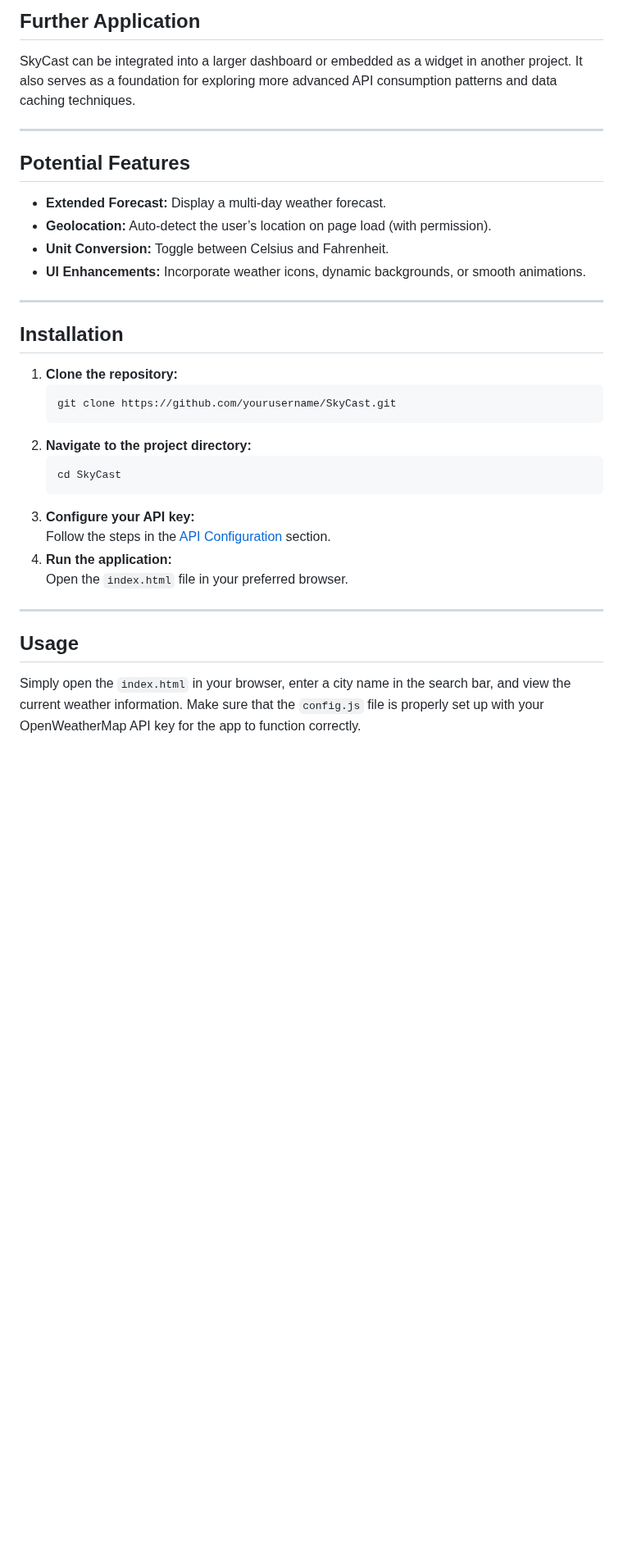
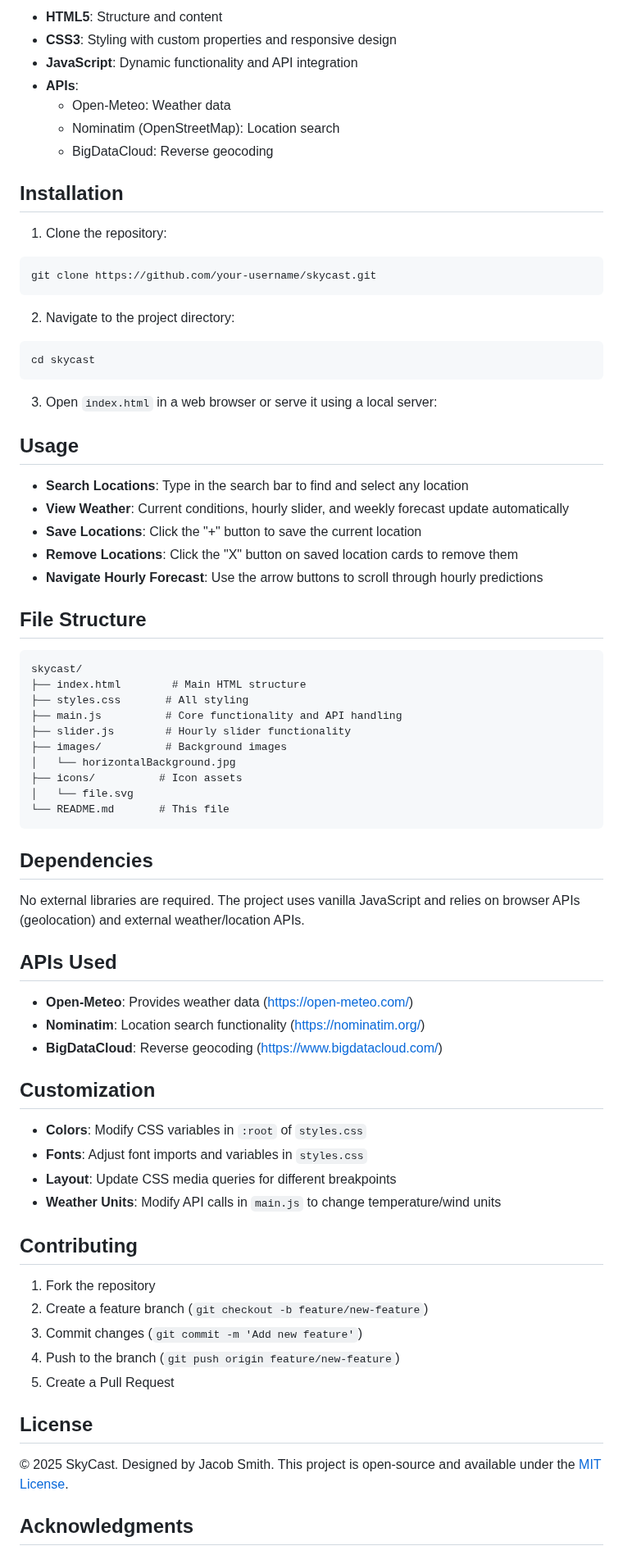
Before and after one commit to JacobSmxth/SkyCast, a Markdown page: README.md, the part around one of its changes. Shown at 82% size. Rendered like a GitHub page; blank space fills up the shorter version.

````diff
--- a/README.md
+++ b/README.md
@@ -67,35 +17,77 @@ To fetch weather data, SkyCast relies on the [OpenWeatherMap API](https://openwe
-## Further Application
-
-SkyCast can be integrated into a larger dashboard or embedded as a widget in another project. It also serves as a foundation for exploring more advanced API consumption patterns and data caching techniques.
-
----
-
-## Potential Features
-
-- **Extended Forecast:** Display a multi-day weather forecast.
-- **Geolocation:** Auto-detect the user’s location on page load (with permission).
-- **Unit Conversion:** Toggle between Celsius and Fahrenheit.
-- **UI Enhancements:** Incorporate weather icons, dynamic backgrounds, or smooth animations.
-
----
+- **HTML5**: Structure and content
+- **CSS3**: Styling with custom properties and responsive design
+- **JavaScript**: Dynamic functionality and API integration
+- **APIs**:
+  - Open-Meteo: Weather data
+  - Nominatim (OpenStreetMap): Location search
+  - BigDataCloud: Reverse geocoding
 
 ## Installation
 
-1. **Clone the repository:**
-   ```bash
-   git clone https://github.com/yourusername/SkyCast.git
-   ```
-2. **Navigate to the project directory:**
-   ```bash
-   cd SkyCast
-   ```
-3. **Configure your API key:**
-   Follow the steps in the [API Configuration](#api-configuration) section.
-4. **Run the application:**
-   Open the `index.html` file in your preferred browser.
+1. Clone the repository:
+```bash
+git clone https://github.com/your-username/skycast.git
+```
 
----
+2. Navigate to the project directory:
+```bash
+cd skycast
+```
+
+3. Open `index.html` in a web browser or serve it using a local server:
+
 
 ## Usage
 
-Simply open the `index.html` in your browser, enter a city name in the search bar, and view the current weather information. Make sure that the `config.js` file is properly set up with your OpenWeatherMap API key for the app to function correctly.
+- **Search Locations**: Type in the search bar to find and select any location
+- **View Weather**: Current conditions, hourly slider, and weekly forecast update automatically
+- **Save Locations**: Click the "+" button to save the current location
+- **Remove Locations**: Click the "X" button on saved location cards to remove them
+- **Navigate Hourly Forecast**: Use the arrow buttons to scroll through hourly predictions
+
+## File Structure
+
+```
+skycast/
+├── index.html        # Main HTML structure
+├── styles.css       # All styling
+├── main.js          # Core functionality and API handling
+├── slider.js        # Hourly slider functionality
+├── images/          # Background images
+│   └── horizontalBackground.jpg
+├── icons/          # Icon assets
+│   └── file.svg
+└── README.md       # This file
+```
+
+## Dependencies
+
+No external libraries are required. The project uses vanilla JavaScript and relies on browser APIs (geolocation) and external weather/location APIs.
+
+## APIs Used
+
+- **Open-Meteo**: Provides weather data (https://open-meteo.com/)
+- **Nominatim**: Location search functionality (https://nominatim.org/)
+- **BigDataCloud**: Reverse geocoding (https://www.bigdatacloud.com/)
+
+## Customization
+
+- **Colors**: Modify CSS variables in `:root` of `styles.css`
+- **Fonts**: Adjust font imports and variables in `styles.css`
+- **Layout**: Update CSS media queries for different breakpoints
+- **Weather Units**: Modify API calls in `main.js` to change temperature/wind units
+
+## Contributing
+
+1. Fork the repository
+2. Create a feature branch (`git checkout -b feature/new-feature`)
+3. Commit changes (`git commit -m 'Add new feature'`)
+4. Push to the branch (`git push origin feature/new-feature`)
+5. Create a Pull Request
+
+## License
+
+© 2025 SkyCast. Designed by Jacob Smith. This project is open-source and available under the [MIT License](LICENSE).
+
+## Acknowledgments
+
````
Also changed, not shown: other parts of README.md (+11 -58 lines).
